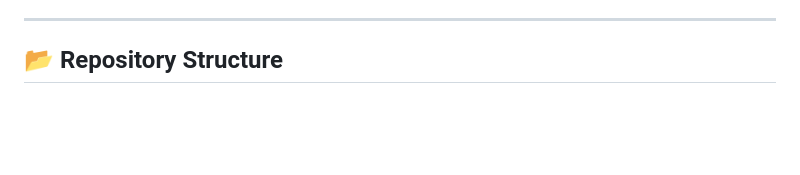
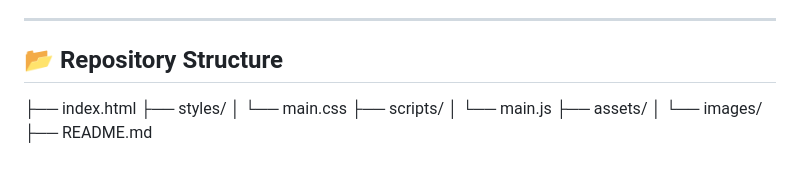
Before and after one commit to Amrenderkumar/personal_portfolio_simple_web, a Markdown page: README.md, the part around the change. GitHub-like rendering; blank space fills up the shorter version.

```diff
--- a/README.md
+++ b/README.md
@@ -108,3 +108,12 @@ Stay updated with my latest articles and insights:
 ---
 
 ## 📂 Repository Structure
+
+├── index.html
+├── styles/
+│ └── main.css
+├── scripts/
+│ └── main.js
+├── assets/
+│ └── images/
+├── README.md
```
